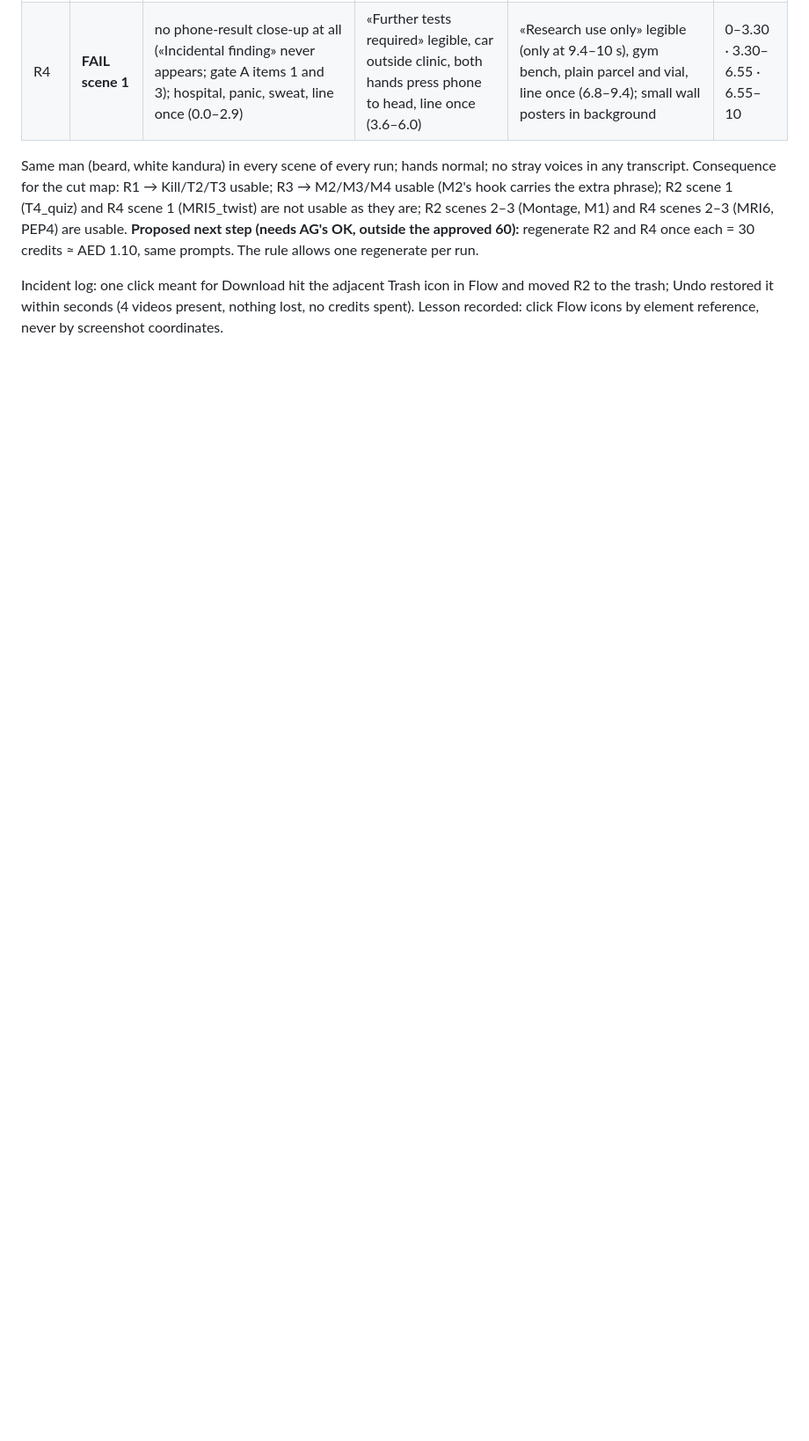
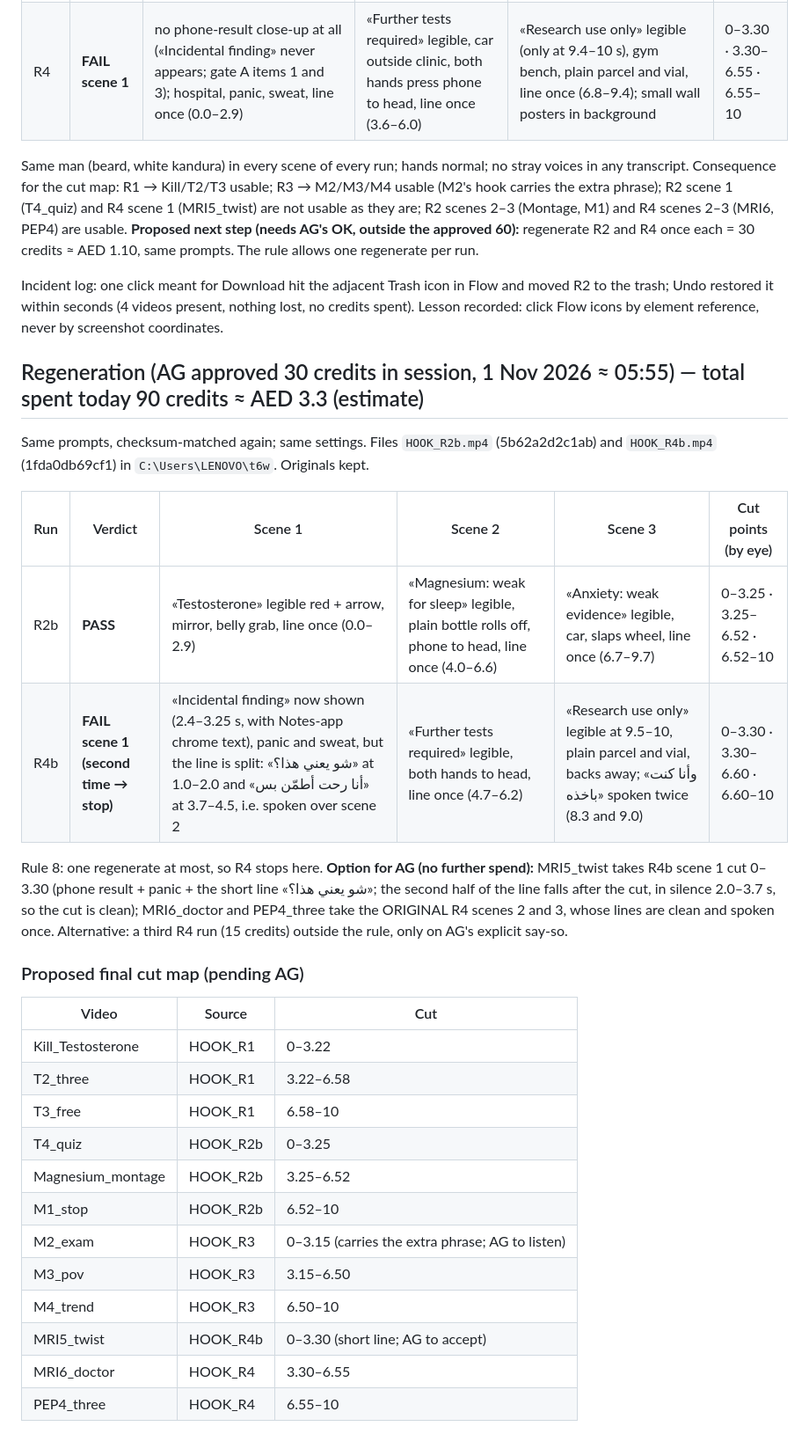
Before and after one commit to binharoonz-code/medical-vlog-sandbox, a Markdown page: handoff/QC_HOOKS_2026-11-01.md, the part around the change. Shown at 88% size. Rendered like a GitHub page; blank space fills up the shorter version.

Commit message:
QC: regenerated R2b (pass) and R4b (fail, stopped), proposed final cut map
Co-Authored-By: Claude Fable 5.1 <noreply@anthropic.com>

```diff
--- a/handoff/QC_HOOKS_2026-11-01.md
+++ b/handoff/QC_HOOKS_2026-11-01.md
@@ -17,3 +17,30 @@ Consequence for the cut map: R1 → Kill/T2/T3 usable; R3 → M2/M3/M4 usable (M
 **Proposed next step (needs AG's OK, outside the approved 60):** regenerate R2 and R4 once each = 30 credits ≈ AED 1.10, same prompts. The rule allows one regenerate per run.
 
 Incident log: one click meant for Download hit the adjacent Trash icon in Flow and moved R2 to the trash; Undo restored it within seconds (4 videos present, nothing lost, no credits spent). Lesson recorded: click Flow icons by element reference, never by screenshot coordinates.
+
+## Regeneration (AG approved 30 credits in session, 1 Nov 2026 ≈ 05:55) — total spent today 90 credits ≈ AED 3.3 (estimate)
+
+Same prompts, checksum-matched again; same settings. Files `HOOK_R2b.mp4` (5b62a2d2c1ab) and `HOOK_R4b.mp4` (1fda0db69cf1) in `C:\Users\LENOVO\t6w`. Originals kept.
+
+| Run | Verdict | Scene 1 | Scene 2 | Scene 3 | Cut points (by eye) |
+|---|---|---|---|---|---|
+| R2b | **PASS** | «Testosterone» legible red + arrow, mirror, belly grab, line once (0.0–2.9) | «Magnesium: weak for sleep» legible, plain bottle rolls off, phone to head, line once (4.0–6.6) | «Anxiety: weak evidence» legible, car, slaps wheel, line once (6.7–9.7) | 0–3.25 · 3.25–6.52 · 6.52–10 |
+| R4b | **FAIL scene 1 (second time → stop)** | «Incidental finding» now shown (2.4–3.25 s, with Notes-app chrome text), panic and sweat, but the line is split: «شو يعني هذا؟» at 1.0–2.0 and «أنا رحت أطمّن بس» at 3.7–4.5, i.e. spoken over scene 2 | «Further tests required» legible, both hands to head, line once (4.7–6.2) | «Research use only» legible at 9.5–10, plain parcel and vial, backs away; «وأنا كنت باخذه» spoken twice (8.3 and 9.0) | 0–3.30 · 3.30–6.60 · 6.60–10 |
+
+Rule 8: one regenerate at most, so R4 stops here. **Option for AG (no further spend):** MRI5_twist takes R4b scene 1 cut 0–3.30 (phone result + panic + the short line «شو يعني هذا؟»; the second half of the line falls after the cut, in silence 2.0–3.7 s, so the cut is clean); MRI6_doctor and PEP4_three take the ORIGINAL R4 scenes 2 and 3, whose lines are clean and spoken once. Alternative: a third R4 run (15 credits) outside the rule, only on AG's explicit say-so.
+
+### Proposed final cut map (pending AG)
+| Video | Source | Cut |
+|---|---|---|
+| Kill_Testosterone | HOOK_R1 | 0–3.22 |
+| T2_three | HOOK_R1 | 3.22–6.58 |
+| T3_free | HOOK_R1 | 6.58–10 |
+| T4_quiz | HOOK_R2b | 0–3.25 |
+| Magnesium_montage | HOOK_R2b | 3.25–6.52 |
+| M1_stop | HOOK_R2b | 6.52–10 |
+| M2_exam | HOOK_R3 | 0–3.15 (carries the extra phrase; AG to listen) |
+| M3_pov | HOOK_R3 | 3.15–6.50 |
+| M4_trend | HOOK_R3 | 6.50–10 |
+| MRI5_twist | HOOK_R4b | 0–3.30 (short line; AG to accept) |
+| MRI6_doctor | HOOK_R4 | 3.30–6.55 |
+| PEP4_three | HOOK_R4 | 6.55–10 |
```
Also changed, not shown: handoff/HANDOVER_FULL_2026-10-30.md (+2 -1 lines).
